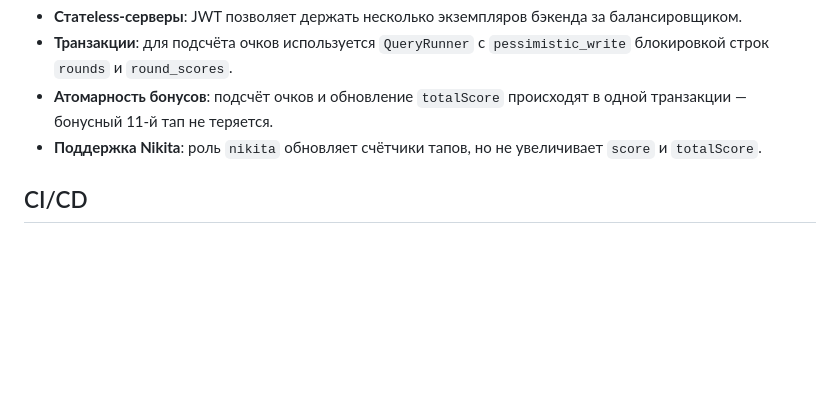
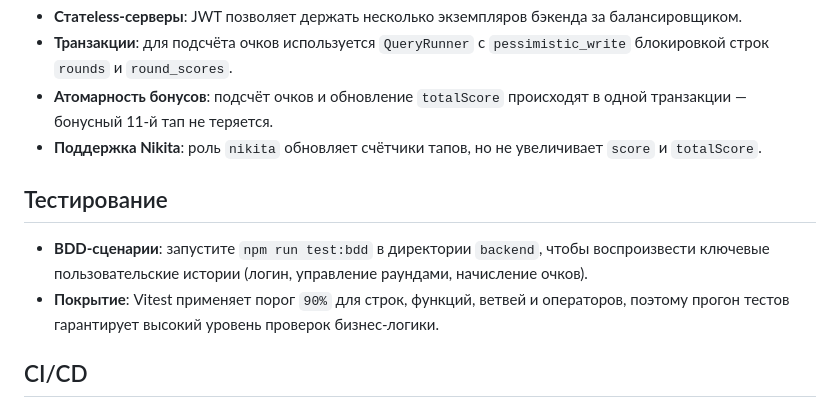
Before and after one commit to oneaiguru/AZ_work, a Markdown page: gus/README.md, the part around the change. GitHub-like rendering; blank space fills up the shorter version.

Commit message:
Document BDD testing workflow

```diff
--- a/gus/README.md
+++ b/gus/README.md
@@ -119,6 +119,11 @@ docker compose up --build
 - **Атомарность бонусов**: подсчёт очков и обновление `totalScore` происходят в одной транзакции — бонусный 11-й тап не теряется.
 - **Поддержка Nikita**: роль `nikita` обновляет счётчики тапов, но не увеличивает `score` и `totalScore`.
 
+## Тестирование
+
+- **BDD-сценарии**: запустите `npm run test:bdd` в директории `backend`, чтобы воспроизвести ключевые пользовательские истории (логин, управление раундами, начисление очков).
+- **Покрытие**: Vitest применяет порог `90%` для строк, функций, ветвей и операторов, поэтому прогон тестов гарантирует высокий уровень проверок бизнес-логики.
+
 ## CI/CD
 
 В каталоге `.github/workflows` находится GitHub Actions workflow, который собирает фронтенд и бэкенд, а также прогоняет линтеры. Настройте секреты репозитория при необходимости (по умолчанию pipeline использует `npm ci` и `npm run build`).
```
